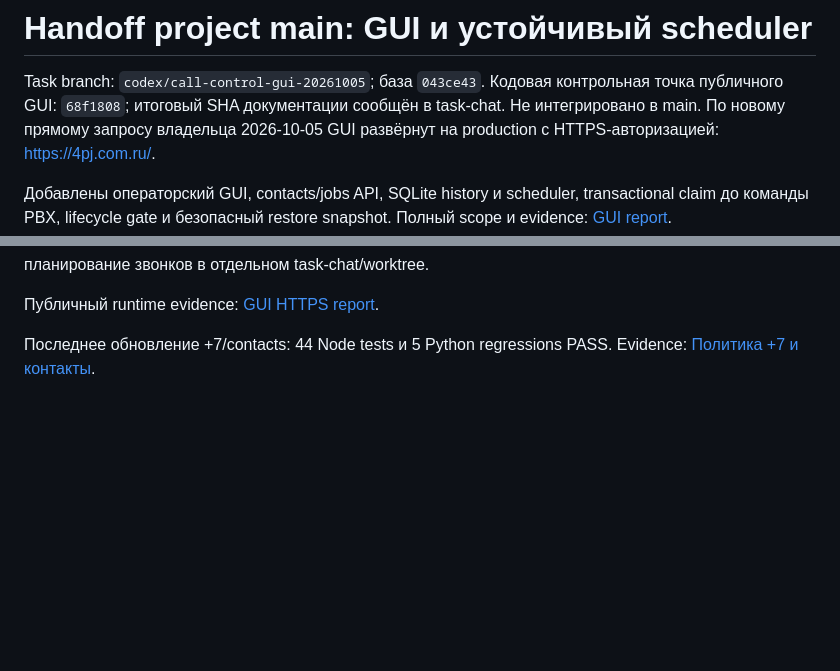
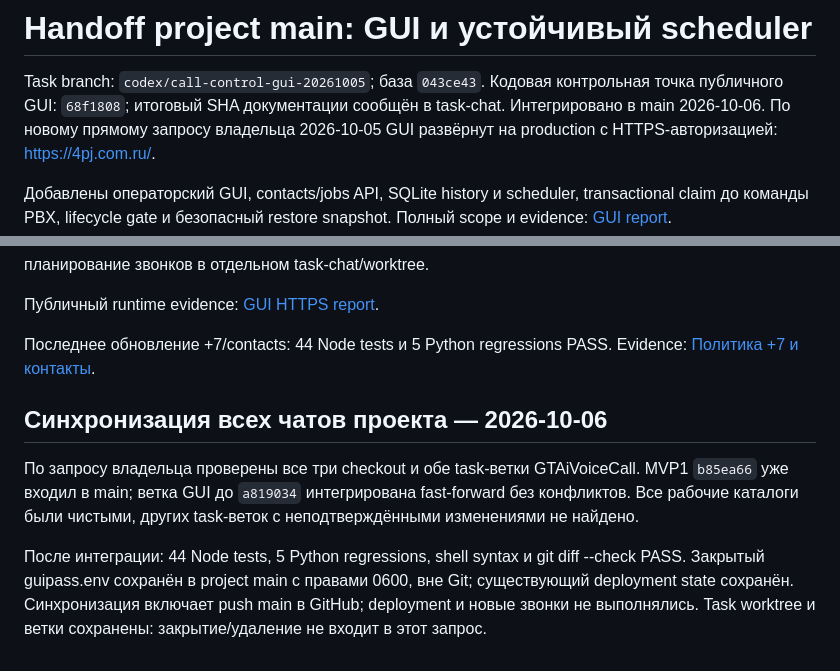
Before and after one commit to pj-c0m/GTAiVoiceCall, a Markdown page: HANDOFF.md, 2 parts joined by grey strips. GitHub-like rendering; blank space fills up the shorter version.

Commit message:
docs: зафиксировать интеграцию всех чатов GTAiVoiceCall в main

```diff
--- a/HANDOFF.md
+++ b/HANDOFF.md
@@ -2,7 +2,7 @@
 
 Task branch: `codex/call-control-gui-20261005`; база `043ce43`.
 Кодовая контрольная точка публичного GUI: `68f1808`; итоговый SHA документации сообщён в task-chat.
-Не интегрировано в main. По новому прямому запросу владельца 2026-10-05
+Интегрировано в main 2026-10-06. По новому прямому запросу владельца 2026-10-05
 GUI развёрнут на production с HTTPS-авторизацией: https://4pj.com.ru/.
 
 Добавлены операторский GUI, contacts/jobs API, SQLite history и scheduler,
@@ -46,3 +46,18 @@ Scoped commits/push task-ветки разрешены; на момент пер
 
 Последнее обновление +7/contacts: 44 Node tests и 5 Python regressions PASS.
 Evidence: [Политика +7 и контакты](docs/evidence/gui-prefix7-contacts-20261005.md).
+
+
+## Синхронизация всех чатов проекта — 2026-10-06
+
+По запросу владельца проверены все три checkout и обе task-ветки GTAiVoiceCall.
+MVP1 `b85ea66` уже входил в main; ветка GUI до `a819034` интегрирована
+fast-forward без конфликтов. Все рабочие каталоги были чистыми,
+других task-веток с неподтверждёнными изменениями не найдено.
+
+После интеграции: 44 Node tests, 5 Python regressions, shell syntax и
+git diff --check PASS. Закрытый guipass.env сохранён в project main с
+правами 0600, вне Git; существующий deployment state сохранён.
+Синхронизация включает push main в GitHub; deployment и новые звонки
+не выполнялись. Task worktree и ветки сохранены: закрытие/удаление
+не входит в этот запрос.
```
